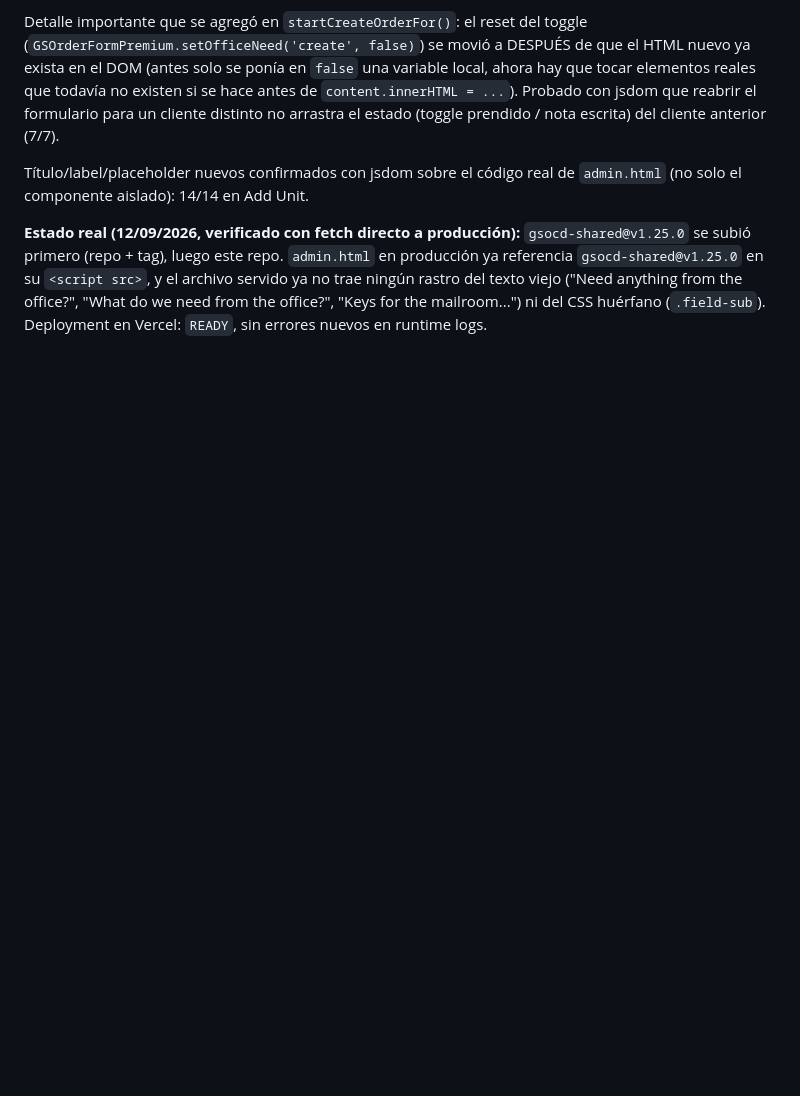
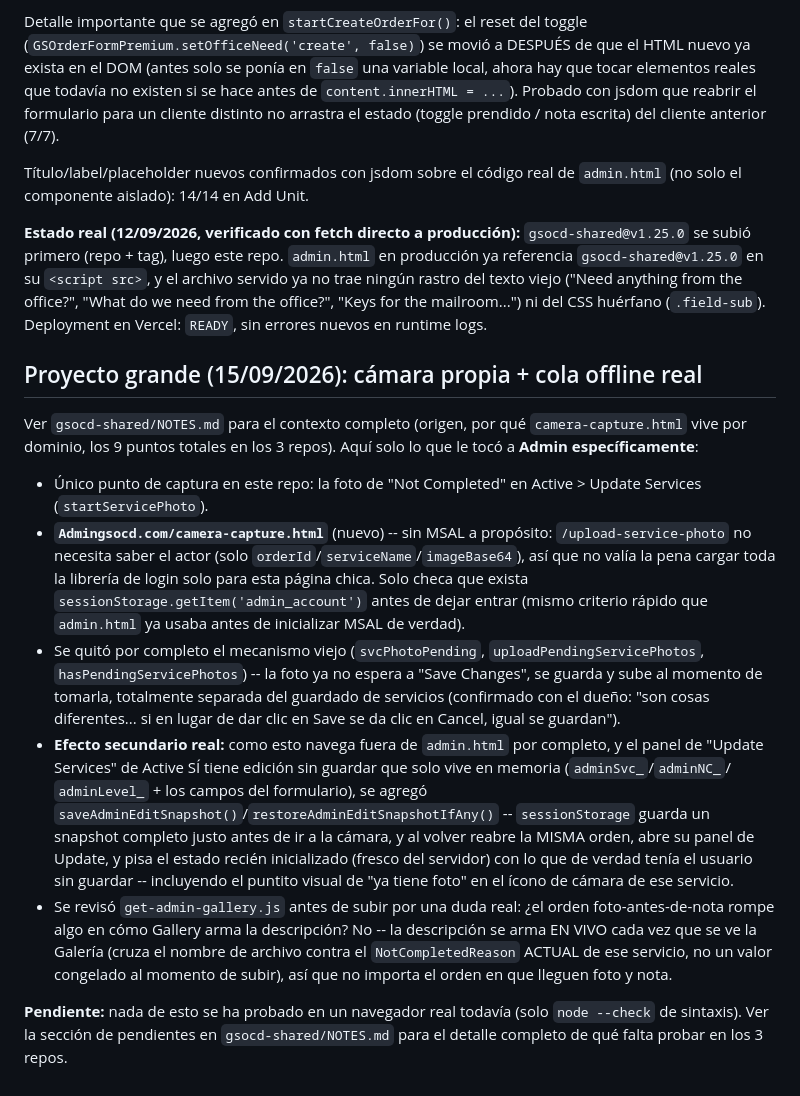
Before and after one commit to tunena1023/Admingsocd.com, a Markdown page: NOTES.md, the part around the change. Drawn GitHub-style; blank space fills up the shorter version.

Commit message:
Documentar la parte de Admin del proyecto de camara+cola offline
Ver gsocd-shared/NOTES.md para el contexto completo. Aqui solo lo
especifico de este repo: el unico punto de captura (Not Completed en
Active), por que camera-capture.html no lleva MSAL, el snapshot/
restauracion del panel Update Services, y la duda de Gallery que se
resolvio (el orden foto/nota no importa, la descripcion se arma en
vivo cada vez que se ve).

```diff
--- a/NOTES.md
+++ b/NOTES.md
@@ -389,3 +389,46 @@ real de `admin.html` (no solo el componente aislado): 14/14 en Add Unit.
 viejo ("Need anything from the office?", "What do we need from the
 office?", "Keys for the mailroom...") ni del CSS huérfano (`.field-sub`).
 Deployment en Vercel: `READY`, sin errores nuevos en runtime logs.
+
+## Proyecto grande (15/09/2026): cámara propia + cola offline real
+
+Ver `gsocd-shared/NOTES.md` para el contexto completo (origen, por qué
+`camera-capture.html` vive por dominio, los 9 puntos totales en los 3
+repos). Aquí solo lo que le tocó a **Admin específicamente**:
+
+- Único punto de captura en este repo: la foto de "Not Completed" en
+  Active > Update Services (`startServicePhoto`).
+- **`Admingsocd.com/camera-capture.html`** (nuevo) -- sin MSAL a
+  propósito: `/upload-service-photo` no necesita saber el actor (solo
+  `orderId`/`serviceName`/`imageBase64`), así que no valía la pena cargar
+  toda la librería de login solo para esta página chica. Solo checa que
+  exista `sessionStorage.getItem('admin_account')` antes de dejar entrar
+  (mismo criterio rápido que `admin.html` ya usaba antes de inicializar
+  MSAL de verdad).
+- Se quitó por completo el mecanismo viejo (`svcPhotoPending`,
+  `uploadPendingServicePhotos`, `hasPendingServicePhotos`) -- la foto ya
+  no espera a "Save Changes", se guarda y sube al momento de tomarla,
+  totalmente separada del guardado de servicios (confirmado con el
+  dueño: "son cosas diferentes... si en lugar de dar clic en Save se da
+  clic en Cancel, igual se guardan").
+- **Efecto secundario real:** como esto navega fuera de `admin.html` por
+  completo, y el panel de "Update Services" de Active SÍ tiene edición
+  sin guardar que solo vive en memoria (`adminSvc_`/`adminNC_`/
+  `adminLevel_` + los campos del formulario), se agregó
+  `saveAdminEditSnapshot()`/`restoreAdminEditSnapshotIfAny()` --
+  `sessionStorage` guarda un snapshot completo justo antes de ir a la
+  cámara, y al volver reabre la MISMA orden, abre su panel de Update, y
+  pisa el estado recién inicializado (fresco del servidor) con lo que de
+  verdad tenía el usuario sin guardar -- incluyendo el puntito visual de
+  "ya tiene foto" en el ícono de cámara de ese servicio.
+- Se revisó `get-admin-gallery.js` antes de subir por una duda real: ¿el
+  orden foto-antes-de-nota rompe algo en cómo Gallery arma la
+  descripción? No -- la descripción se arma EN VIVO cada vez que se ve
+  la Galería (cruza el nombre de archivo contra el `NotCompletedReason`
+  ACTUAL de ese servicio, no un valor congelado al momento de subir), así
+  que no importa el orden en que lleguen foto y nota.
+
+**Pendiente:** nada de esto se ha probado en un navegador real todavía
+(solo `node --check` de sintaxis). Ver la sección de pendientes en
+`gsocd-shared/NOTES.md` para el detalle completo de qué falta probar en
+los 3 repos.
```
